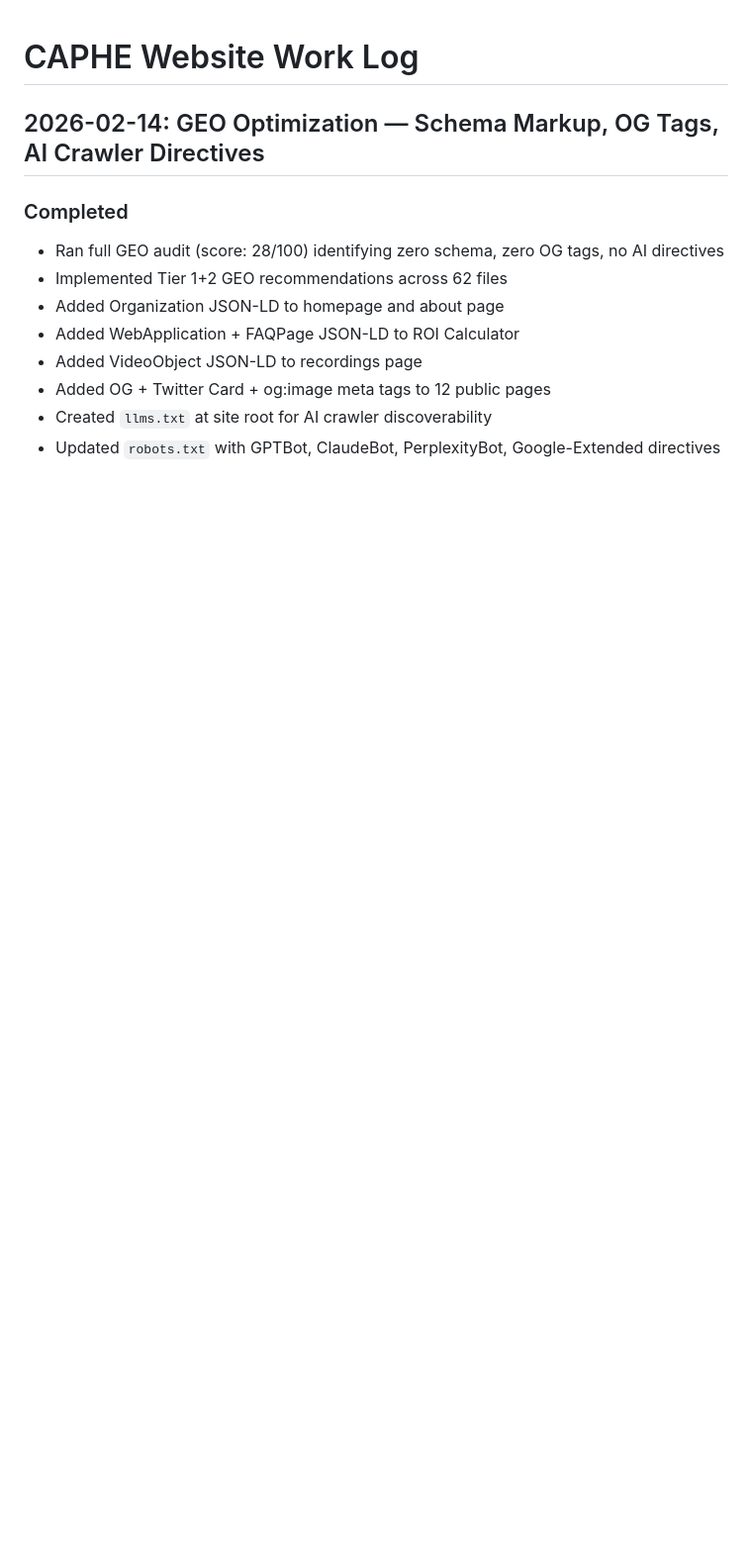
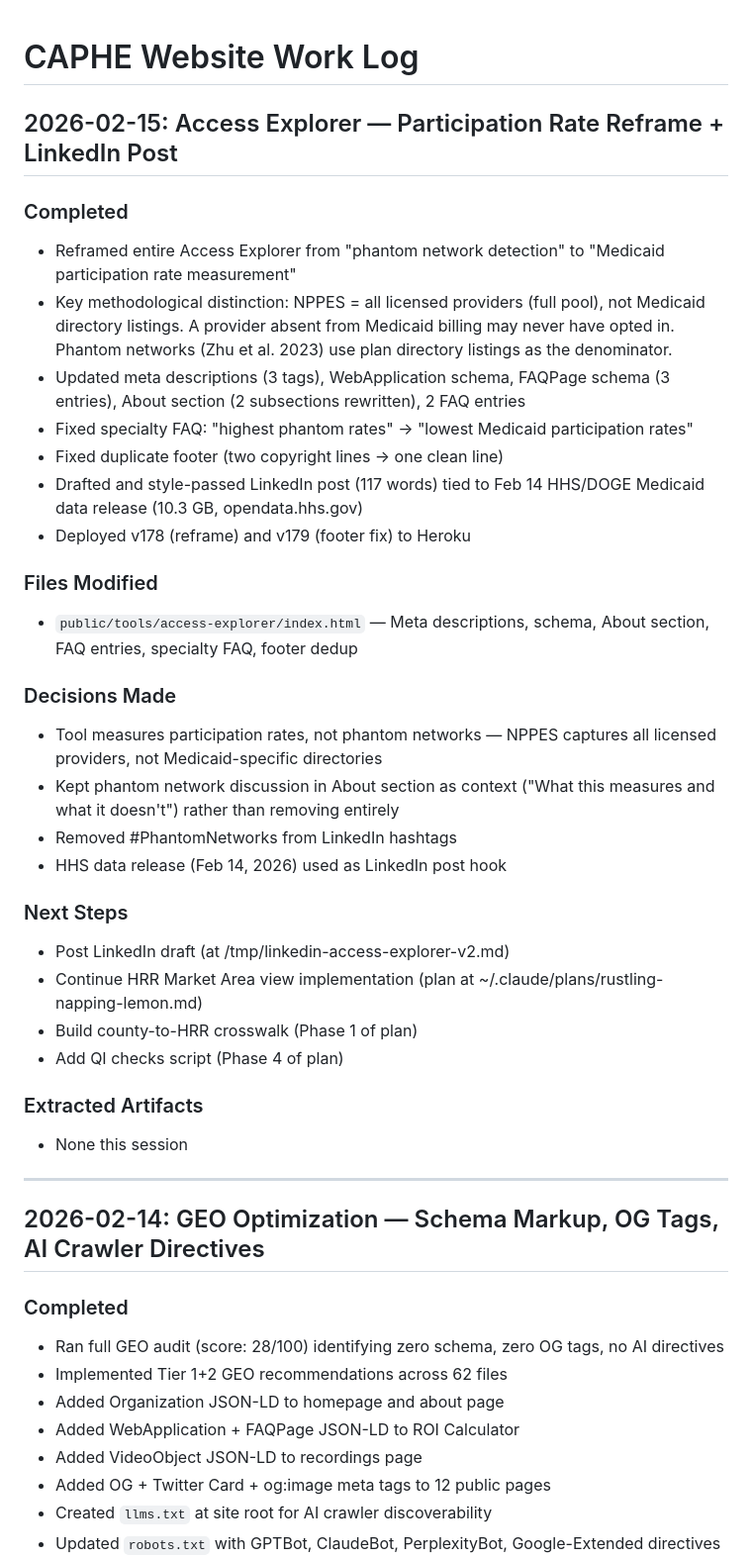
Before and after one commit to dphdame/caphe-website, a Markdown page: docs/WORK_LOG.md, the part around the change. Shown at 99% size. GitHub-like rendering; blank space fills up the shorter version.

Commit message:
Add 2026-02-15 work log entry for participation rate reframe
Co-Authored-By: Claude Opus 4.6 <noreply@anthropic.com>

```diff
--- a/docs/WORK_LOG.md
+++ b/docs/WORK_LOG.md
@@ -1,4 +1,35 @@
 # CAPHE Website Work Log
+
+## 2026-02-15: Access Explorer — Participation Rate Reframe + LinkedIn Post
+
+### Completed
+- Reframed entire Access Explorer from "phantom network detection" to "Medicaid participation rate measurement"
+- Key methodological distinction: NPPES = all licensed providers (full pool), not Medicaid directory listings. A provider absent from Medicaid billing may never have opted in. Phantom networks (Zhu et al. 2023) use plan directory listings as the denominator.
+- Updated meta descriptions (3 tags), WebApplication schema, FAQPage schema (3 entries), About section (2 subsections rewritten), 2 FAQ entries
+- Fixed specialty FAQ: "highest phantom rates" → "lowest Medicaid participation rates"
+- Fixed duplicate footer (two copyright lines → one clean line)
+- Drafted and style-passed LinkedIn post (117 words) tied to Feb 14 HHS/DOGE Medicaid data release (10.3 GB, opendata.hhs.gov)
+- Deployed v178 (reframe) and v179 (footer fix) to Heroku
+
+### Files Modified
+- `public/tools/access-explorer/index.html` — Meta descriptions, schema, About section, FAQ entries, specialty FAQ, footer dedup
+
+### Decisions Made
+- Tool measures participation rates, not phantom networks — NPPES captures all licensed providers, not Medicaid-specific directories
+- Kept phantom network discussion in About section as context ("What this measures and what it doesn't") rather than removing entirely
+- Removed #PhantomNetworks from LinkedIn hashtags
+- HHS data release (Feb 14, 2026) used as LinkedIn post hook
+
+### Next Steps
+- Post LinkedIn draft (at /tmp/linkedin-access-explorer-v2.md)
+- Continue HRR Market Area view implementation (plan at ~/.claude/plans/rustling-napping-lemon.md)
+- Build county-to-HRR crosswalk (Phase 1 of plan)
+- Add QI checks script (Phase 4 of plan)
+
+### Extracted Artifacts
+- None this session
+
+---
 
 ## 2026-02-14: GEO Optimization — Schema Markup, OG Tags, AI Crawler Directives
 
```
